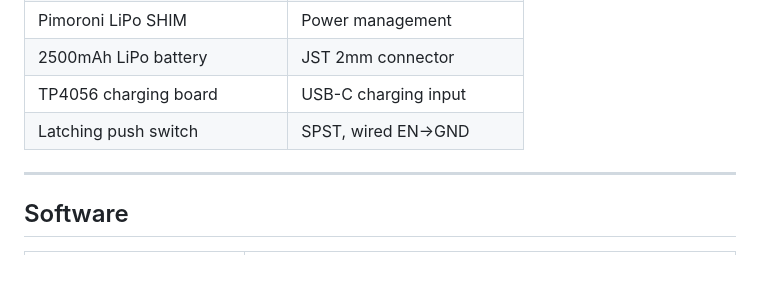
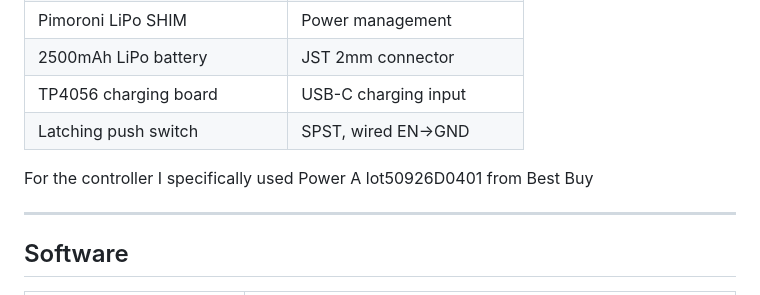
Before and after one commit to Cbeniaris/PiCon, a Markdown page: README.md, the part around the change. GitHub-like rendering; blank space fills up the shorter version.

Commit message:
read me additions

```diff
--- a/README.md
+++ b/README.md
@@ -34,6 +34,8 @@ Power is managed by a Pimoroni LiPo SHIM paired with a TP4056 charging board and
 | 2500mAh LiPo battery | JST 2mm connector |
 | TP4056 charging board | USB-C charging input |
 | Latching push switch | SPST, wired EN→GND |
+
+For the controller I specifically used Power A lot50926D0401 from Best Buy
 
 ---
 
```
